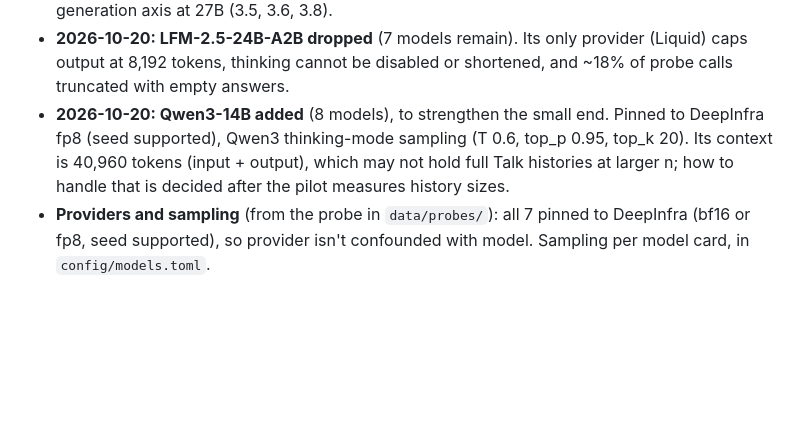
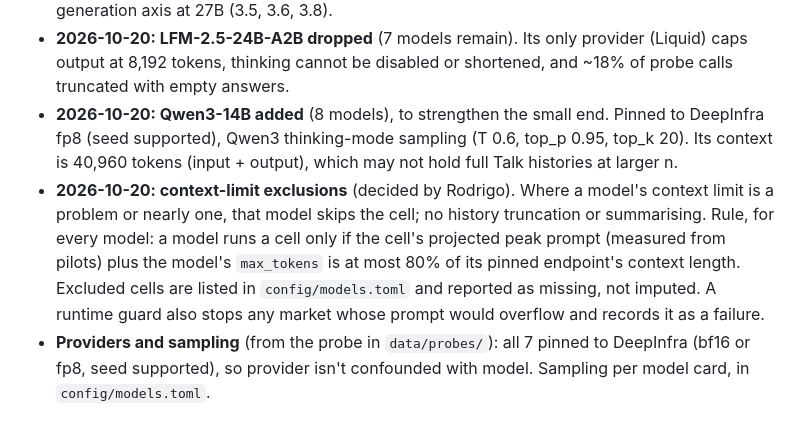
Before and after one commit to rdalcega/SPAR-oligopoly, a Markdown page: DECISIONS.md, the part around the change. GitHub-like rendering; blank space fills up the shorter version.

Commit message:
Record context-limit exclusion rule
Co-Authored-By: Claude Opus 5.5 <noreply@anthropic.com>

```diff
--- a/DECISIONS.md
+++ b/DECISIONS.md
@@ -40,8 +40,13 @@ Decided 2026-10-19 by Rodrigo Delgado in an interview with Claude Code. Items no
   tokens, thinking cannot be disabled or shortened, and ~18% of probe calls truncated with empty answers.
 - **2026-10-20: Qwen3-14B added** (8 models), to strengthen the small end. Pinned to DeepInfra fp8 (seed
   supported), Qwen3 thinking-mode sampling (T 0.6, top_p 0.95, top_k 20). Its context is 40,960 tokens
-  (input + output), which may not hold full Talk histories at larger n; how to handle that is decided after
-  the pilot measures history sizes.
+  (input + output), which may not hold full Talk histories at larger n.
+- **2026-10-20: context-limit exclusions** (decided by Rodrigo). Where a model's context limit is a problem or
+  nearly one, that model skips the cell; no history truncation or summarising. Rule, for every model: a model
+  runs a cell only if the cell's projected peak prompt (measured from pilots) plus the model's `max_tokens` is
+  at most 80% of its pinned endpoint's context length. Excluded cells are listed in `config/models.toml`
+  and reported as missing, not imputed. A runtime guard also stops any market whose prompt would overflow and
+  records it as a failure.
 - **Providers and sampling** (from the probe in `data/probes/`): all 7 pinned to DeepInfra (bf16 or fp8, seed
   supported), so provider isn't confounded with model. Sampling per model card, in `config/models.toml`.
 
```
